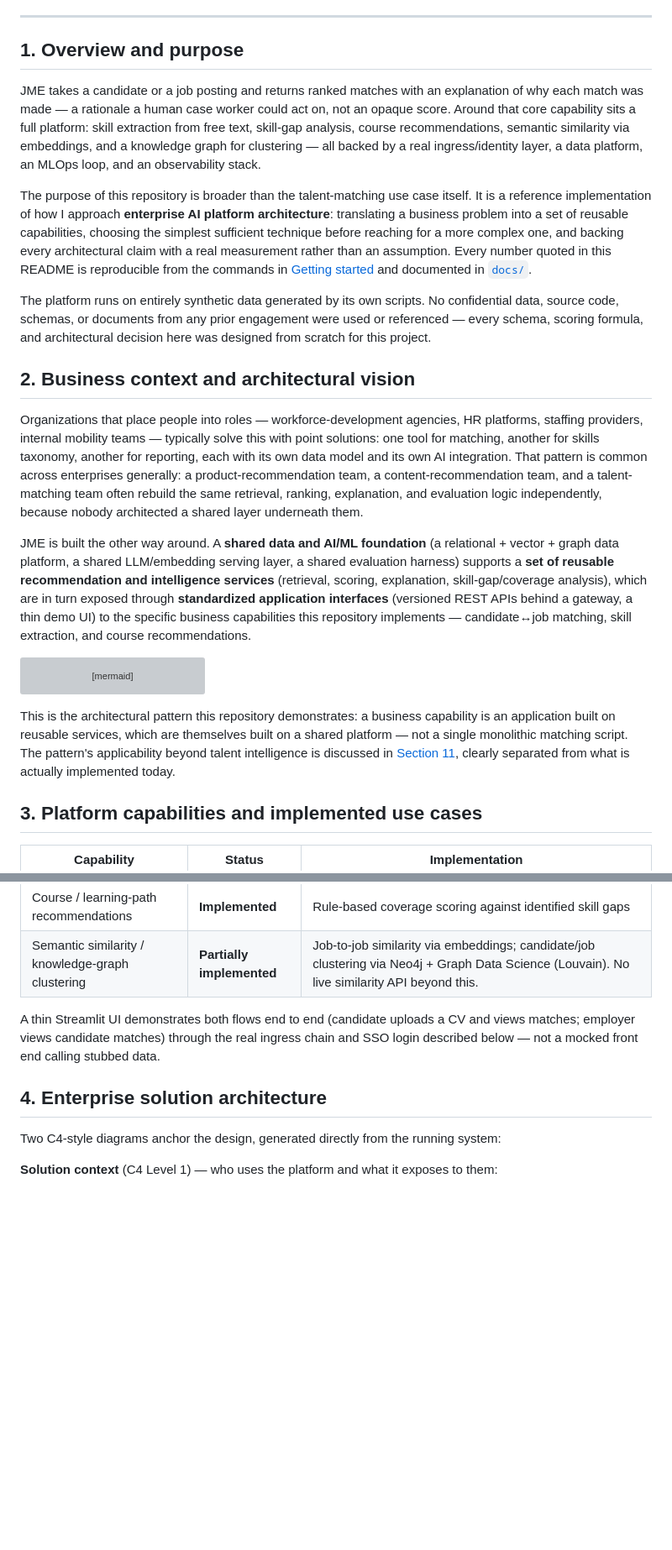
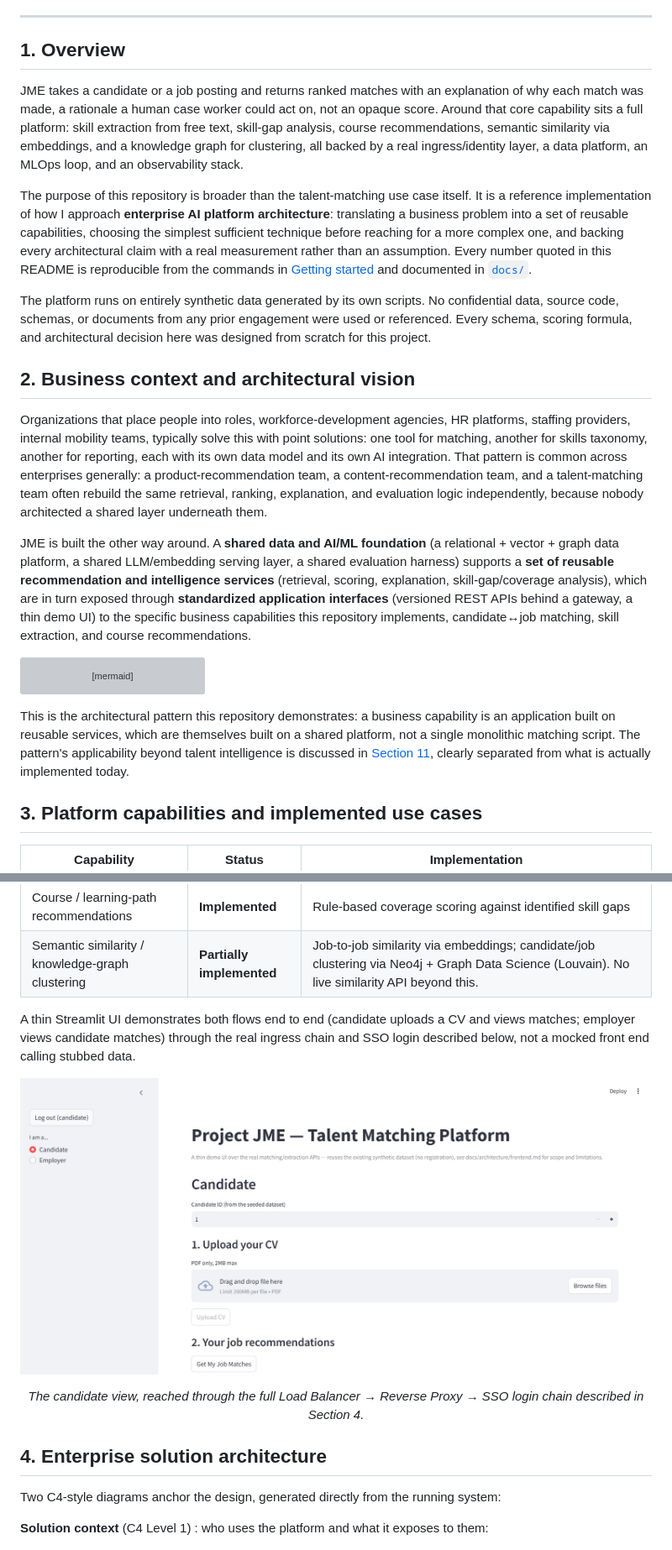
Before and after one commit to umushtaq1990/match-engine-platform, a Markdown page: README.md, 2 parts joined by grey strips. Shown at 84% size. Drawn GitHub-style; pictures changed too: docs/screenshots/Frontend_3.png (added); blank space fills up the shorter version; grey boxes are pictures that could not be loaded.

````diff
--- a/README.md
+++ b/README.md
@@ -25,19 +25,19 @@ An independently architected and engineered platform that connects business obje
 
 ---
 
-## 1. Overview and purpose
+## 1. Overview
 
-JME takes a candidate or a job posting and returns ranked matches with an explanation of why each match was made — a rationale a human case worker could act on, not an opaque score. Around that core capability sits a full platform: skill extraction from free text, skill-gap analysis, course recommendations, semantic similarity via embeddings, and a knowledge graph for clustering — all backed by a real ingress/identity layer, a data platform, an MLOps loop, and an observability stack.
+JME takes a candidate or a job posting and returns ranked matches with an explanation of why each match was made, a rationale a human case worker could act on, not an opaque score. Around that core capability sits a full platform: skill extraction from free text, skill-gap analysis, course recommendations, semantic similarity via embeddings, and a knowledge graph for clustering, all backed by a real ingress/identity layer, a data platform, an MLOps loop, and an observability stack.
 
 The purpose of this repository is broader than the talent-matching use case itself. It is a reference implementation of how I approach **enterprise AI platform architecture**: translating a business problem into a set of reusable capabilities, choosing the simplest sufficient technique before reaching for a more complex one, and backing every architectural claim with a real measurement rather than an assumption. Every number quoted in this README is reproducible from the commands in [Getting started](#12-getting-started) and documented in [`docs/`](docs/README.md).
 
-The platform runs on entirely synthetic data generated by its own scripts. No confidential data, source code, schemas, or documents from any prior engagement were used or referenced — every schema, scoring formula, and architectural decision here was designed from scratch for this project.
+The platform runs on entirely synthetic data generated by its own scripts. No confidential data, source code, schemas, or documents from any prior engagement were used or referenced. Every schema, scoring formula, and architectural decision here was designed from scratch for this project.
 
 ## 2. Business context and architectural vision
 
-Organizations that place people into roles — workforce-development agencies, HR platforms, staffing providers, internal mobility teams — typically solve this with point solutions: one tool for matching, another for skills taxonomy, another for reporting, each with its own data model and its own AI integration. That pattern is common across enterprises generally: a product-recommendation team, a content-recommendation team, and a talent-matching team often rebuild the same retrieval, ranking, explanation, and evaluation logic independently, because nobody architected a shared layer underneath them.
+Organizations that place people into roles, workforce-development agencies, HR platforms, staffing providers, internal mobility teams, typically solve this with point solutions: one tool for matching, another for skills taxonomy, another for reporting, each with its own data model and its own AI integration. That pattern is common across enterprises generally: a product-recommendation team, a content-recommendation team, and a talent-matching team often rebuild the same retrieval, ranking, explanation, and evaluation logic independently, because nobody architected a shared layer underneath them.
 
-JME is built the other way around. A **shared data and AI/ML foundation** (a relational + vector + graph data platform, a shared LLM/embedding serving layer, a shared evaluation harness) supports a **set of reusable recommendation and intelligence services** (retrieval, scoring, explanation, skill-gap/coverage analysis), which are in turn exposed through **standardized application interfaces** (versioned REST APIs behind a gateway, a thin demo UI) to the specific business capabilities this repository implements — candidate↔job matching, skill extraction, and course recommendations.
+JME is built the other way around. A **shared data and AI/ML foundation** (a relational + vector + graph data platform, a shared LLM/embedding serving layer, a shared evaluation harness) supports a **set of reusable recommendation and intelligence services** (retrieval, scoring, explanation, skill-gap/coverage analysis), which are in turn exposed through **standardized application interfaces** (versioned REST APIs behind a gateway, a thin demo UI) to the specific business capabilities this repository implements, candidate↔job matching, skill extraction, and course recommendations.
 
 ```mermaid
 flowchart TB
@@ -61,7 +61,7 @@ flowchart TB
     BIZ --> SVC --> PLAT
 ```
 
-This is the architectural pattern this repository demonstrates: a business capability is an application built on reusable services, which are themselves built on a shared platform — not a single monolithic matching script. The pattern's applicability beyond talent intelligence is discussed in [Section 11](#11-extensibility-and-potential-future-applications), clearly separated from what is actually implemented today.
+This is the architectural pattern this repository demonstrates: a business capability is an application built on reusable services, which are themselves built on a shared platform, not a single monolithic matching script. The pattern's applicability beyond talent intelligence is discussed in [Section 11](#11-extensibility-and-potential-future-applications), clearly separated from what is actually implemented today.
 
 ## 3. Platform capabilities and implemented use cases
 
@@ -74,13 +74,16 @@ This is the architectural pattern this repository demonstrates: a business capab
 | Course / learning-path recommendations | **Implemented** | Rule-based coverage scoring against identified skill gaps |
 | Semantic similarity / knowledge-graph clustering | **Partially implemented** | Job-to-job similarity via embeddings; candidate/job clustering via Neo4j + Graph Data Science (Louvain). No live similarity API beyond this. |
 
-A thin Streamlit UI demonstrates both flows end to end (candidate uploads a CV and views matches; employer views candidate matches) through the real ingress chain and SSO login described below — not a mocked front end calling stubbed data.
+A thin Streamlit UI demonstrates both flows end to end (candidate uploads a CV and views matches; employer views candidate matches) through the real ingress chain and SSO login described below, not a mocked front end calling stubbed data.
+
+![Candidate view of the Streamlit demo UI, logged in through the real SSO flow](docs/screenshots/Frontend_3.png)
+<p align="center"><em>The candidate view, reached through the full Load Balancer → Reverse Proxy → SSO login chain described in Section 4.</em></p>
 
 ## 4. Enterprise solution architecture
 
 Two C4-style diagrams anchor the design, generated directly from the running system:
 
-**Solution context** (C4 Level 1) — who uses the platform and what it exposes to them:
+**Solution context** (C4 Level 1) : who uses the platform and what it exposes to them:
 
 ![Solution Context diagram](docs/architect/JME_Solution_Context.png)
 
````
Also changed, not shown: other parts of README.md (+24 -24 lines), docs/architecture/ingress-and-identity.md (+39 -0 lines), docs/progress.md (+28 -0 lines), docs/screenshots/Frontend_1.png (added), docs/screenshots/Frontend_2.png (added), 1 other file.
